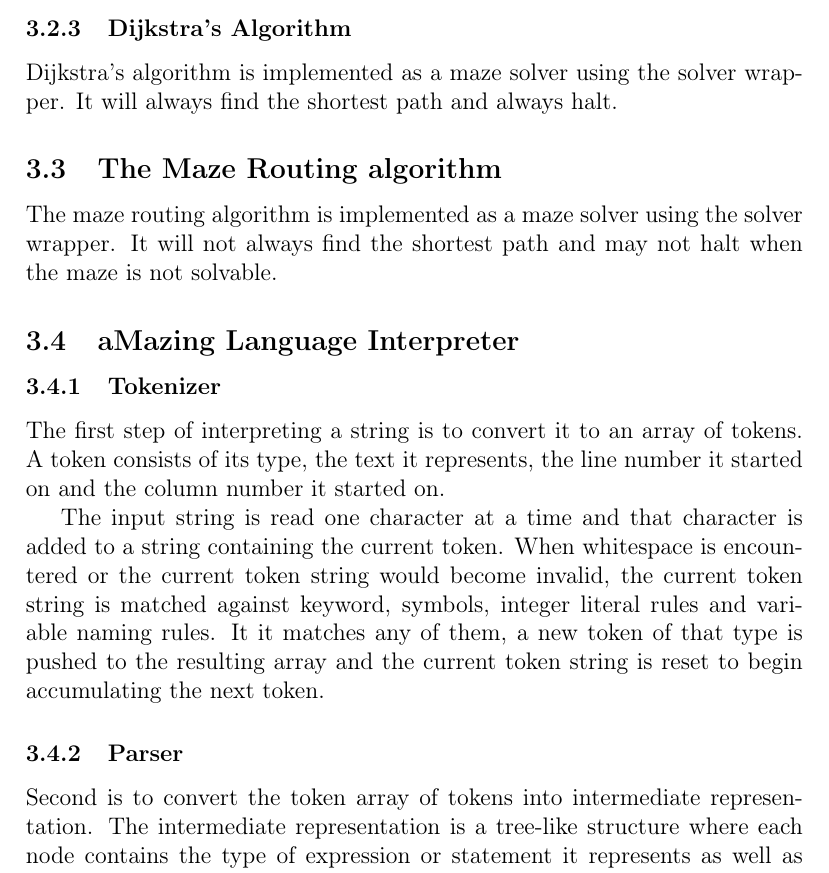
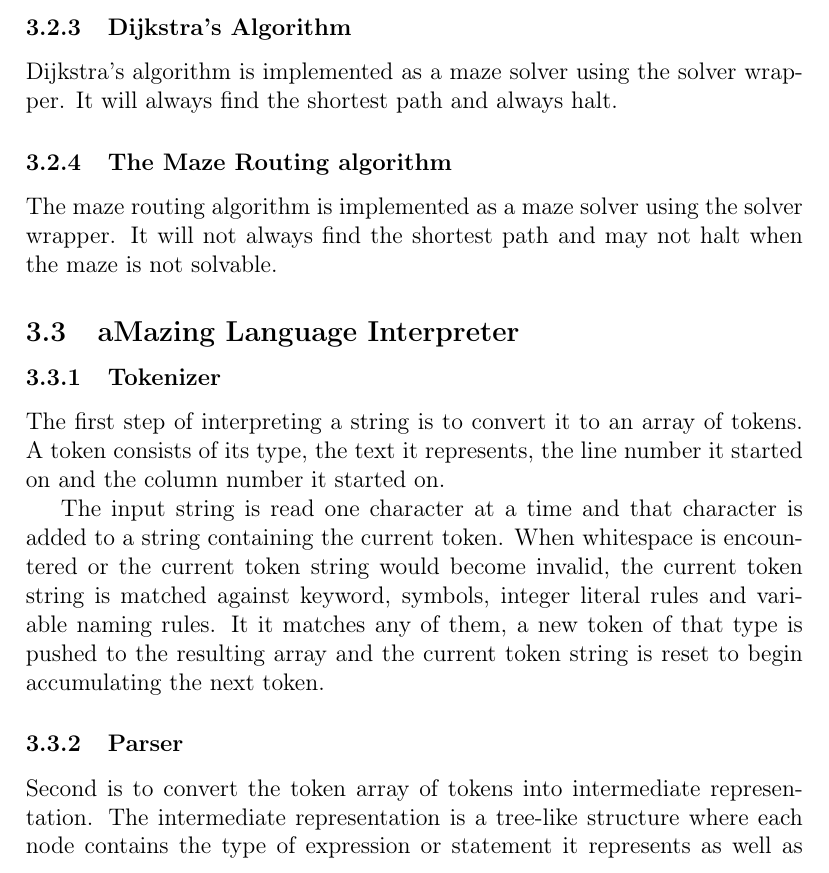
Before and after one commit to lokeig/aMazing-Solver, a LaTeX document (docs/report.tex, which reads docs/sections/documentation.tex): part of page 6 of 21, cut so that both start at the same text. Compiled offline with pdfLaTeX.

Commit message:
fixed shubsection to be subsubsection

```diff
--- a/docs/sections/documentation.tex
+++ b/docs/sections/documentation.tex
@@ -26,7 +26,7 @@ DFS is implemented as a maze solver using the solver wrapper. It will not always
 
 Dijkstra's algorithm is implemented as a maze solver using the solver wrapper. It will always find the shortest path and always halt.
 
-\subsection{The Maze Routing algorithm}
+\subsubsection{The Maze Routing algorithm}
 
 The maze routing algorithm is implemented as a maze solver using the solver wrapper. It will not always find the shortest path and may not halt when the maze is not solvable.
 
```
Also changed, not shown: docs/report.pdf.
